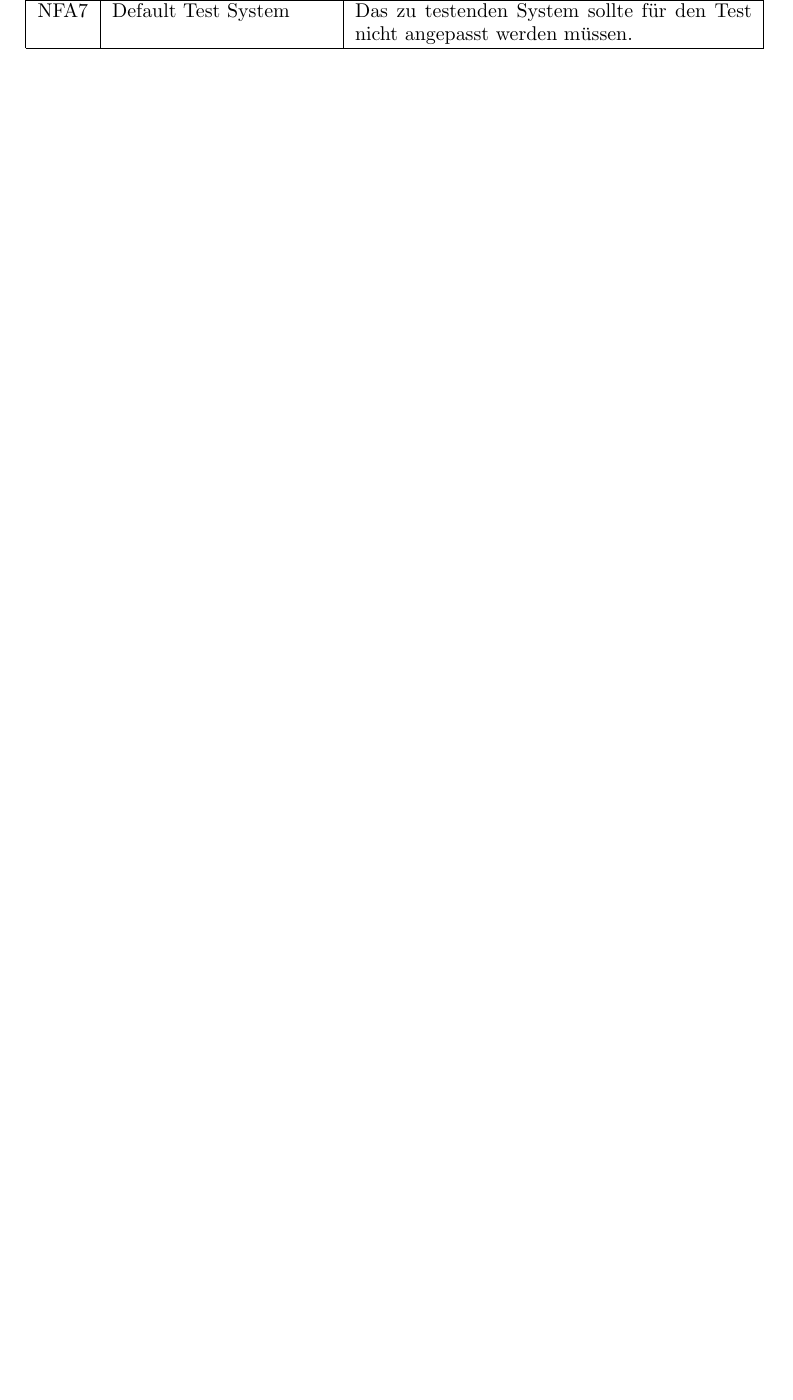
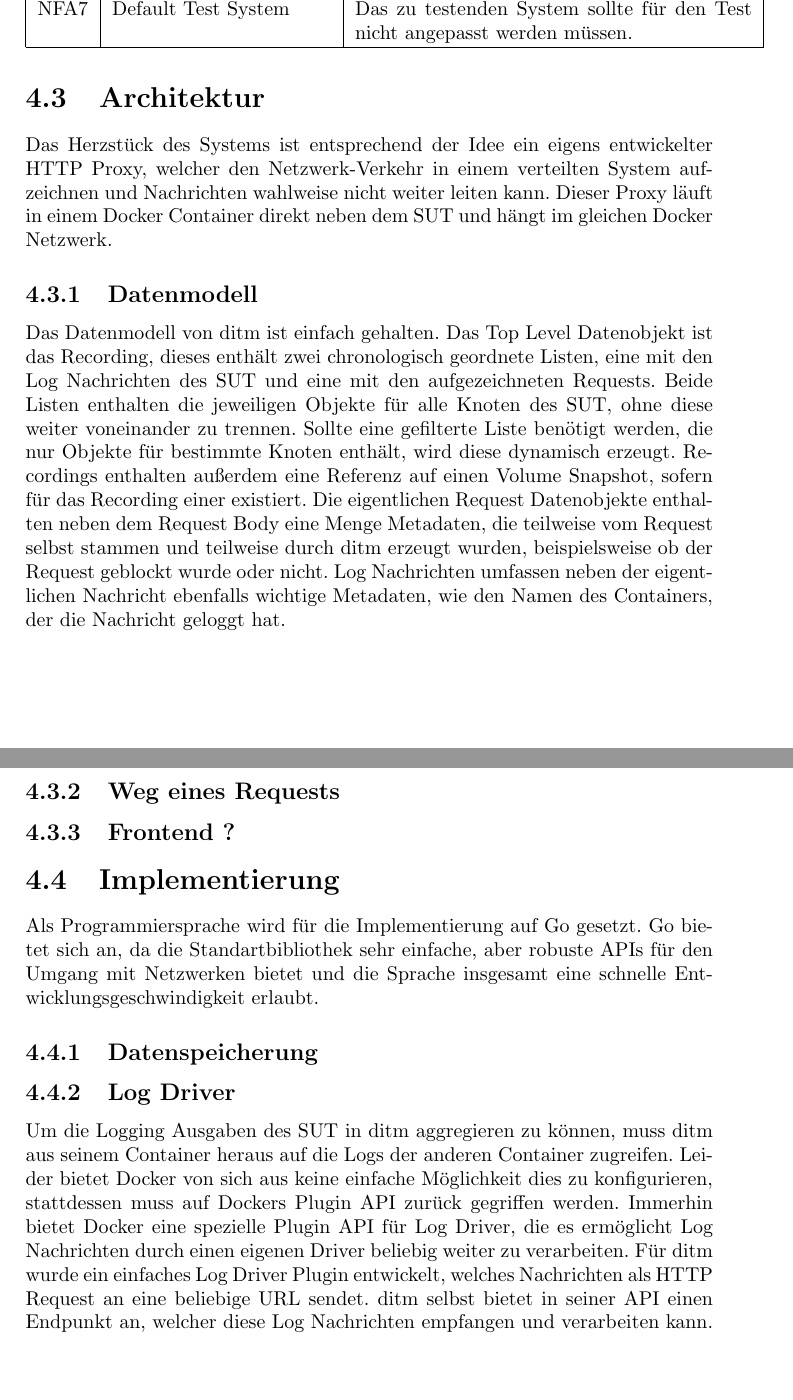
Before and after one commit to JonathanArns/ditm, a LaTeX thesis (thesis/thesis.tex): part of page 8 of 13 before the commit and two parts of pages 9 and 10 of 15 after it, the two joined at a grey line, cut so that both start at the same text, the shorter picture padded with empty space. Compiled offline with pdfLaTeX.

Commit message:
start writing text

```diff
--- a/thesis/thesis.tex
+++ b/thesis/thesis.tex
@@ -88,7 +111,31 @@ einen Proxy zur Umsetzung der Kernfunktionalität zu verwenden.
 \end{table}
 
 \section{Architektur}
-ditm besteht aus einem
+Das Herzstück des Systems ist entsprechend der Idee ein eigens entwickelter HTTP Proxy, welcher den Netzwerk-Verkehr in
+einem verteilten System aufzeichnen und Nachrichten wahlweise nicht weiter leiten kann. Dieser Proxy läuft in einem
+Docker Container direkt neben dem SUT und hängt im gleichen Docker Netzwerk.
+\subsection{Datenmodell}
+Das Datenmodell von ditm ist einfach gehalten. Das Top Level Datenobjekt ist das Recording, dieses enthält zwei chronologisch
+geordnete Listen, eine mit den Log Nachrichten des SUT und eine mit den aufgezeichneten Requests. Beide Listen enthalten
+die jeweiligen Objekte für alle Knoten des SUT, ohne diese weiter voneinander zu trennen. Sollte eine gefilterte Liste
+benötigt werden, die nur Objekte für bestimmte Knoten enthält, wird diese dynamisch erzeugt. Recordings enthalten außerdem
+eine Referenz auf einen Volume Snapshot, sofern für das Recording einer existiert.
+Die eigentlichen Request Datenobjekte enthalten neben dem Request Body eine Menge Metadaten, die teilweise vom Request selbst
+stammen und teilweise durch ditm erzeugt wurden, beispielsweise ob der Request geblockt wurde oder nicht.
+Log Nachrichten umfassen neben der eigentlichen Nachricht ebenfalls wichtige Metadaten, wie den Namen des Containers, der die
+Nachricht geloggt hat.
+\subsection{Weg eines Requests}
+\subsection{Frontend ?}
 \section{Implementierung}
-
+Als Programmiersprache wird für die Implementierung auf Go gesetzt. Go bietet sich an, da die Standartbibliothek
+sehr einfache, aber robuste APIs für den Umgang mit Netzwerken bietet und die Sprache insgesamt eine schnelle
+Entwicklungsgeschwindigkeit erlaubt.
+\subsection{Datenspeicherung}
+\subsection{Log Driver}
+Um die Logging Ausgaben des SUT in ditm aggregieren zu können, muss ditm aus seinem Container heraus auf die Logs der
+anderen Container zugreifen. Leider bietet Docker von sich aus keine einfache Möglichkeit dies zu konfigurieren,
+stattdessen muss auf Dockers Plugin API zurück gegriffen werden. Immerhin bietet Docker eine spezielle Plugin API
+für Log Driver, die es ermöglicht Log Nachrichten durch einen eigenen Driver beliebig weiter zu verarbeiten.
+Für ditm wurde ein einfaches Log Driver Plugin entwickelt, welches Nachrichten als HTTP Request an eine beliebige URL
+sendet. ditm selbst bietet in seiner API einen Endpunkt an, welcher diese Log Nachrichten empfangen und verarbeiten kann.
 \chapter{Evaluation}
```
Also changed, not shown: thesis/thesis.tex (35 more changed lines), 1 other file.
